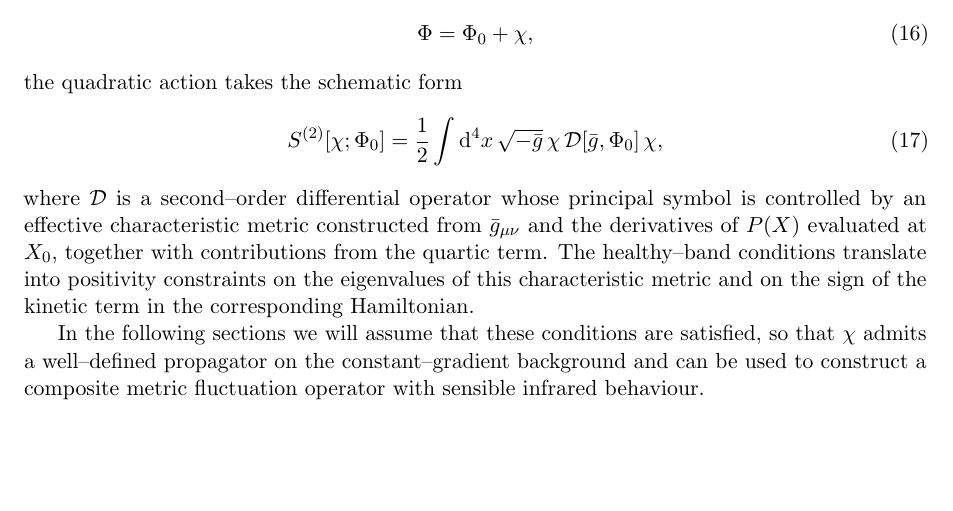
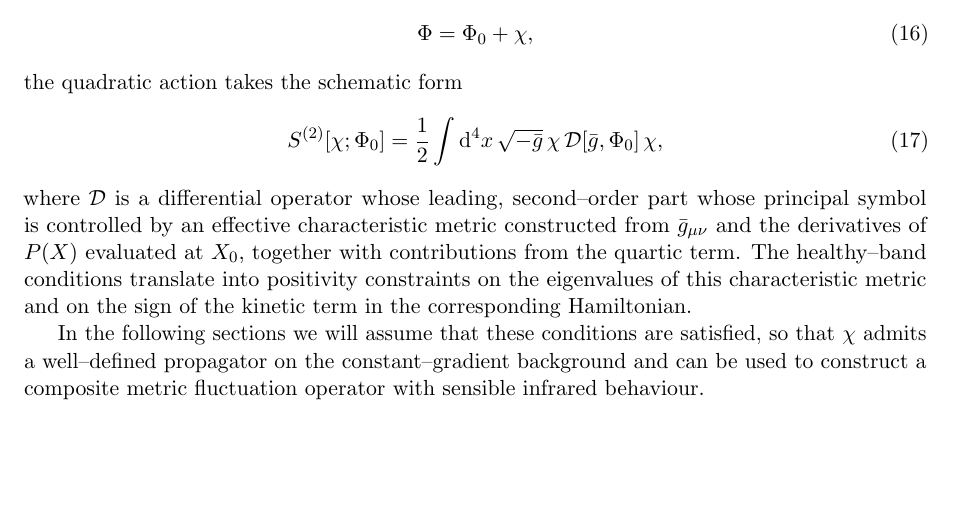
Before and after one commit to engmoeidh/PFGM-CompositeGraviton, a LaTeX paper (tex/main.tex): part of page 7 of 9, cut so that both start at the same text. Compiled offline with pdfLaTeX.

Commit message:
Soften wording on D operator to allow higher-derivative corrections

```diff
--- a/tex/main.tex
+++ b/tex/main.tex
@@ -404,7 +404,7 @@ the quadratic action takes the schematic form
   = \frac12\int \mathrm{d}^4x\,\sqrt{-\bar g}\,
      \chi\,\mathcal{D}[\bar g,\Phi_0]\,\chi,
 \end{equation}
-where \(\mathcal{D}\) is a second--order differential operator whose principal
+where \(\mathcal{D}\) is a differential operator whose leading, second--order part whose principal
 symbol is controlled by an effective characteristic metric constructed from
 \(\bar g_{\mu\nu}\) and the derivatives of \(P(X)\) evaluated at \(X_0\),
 together with contributions from the quartic term.  The healthy--band
```
